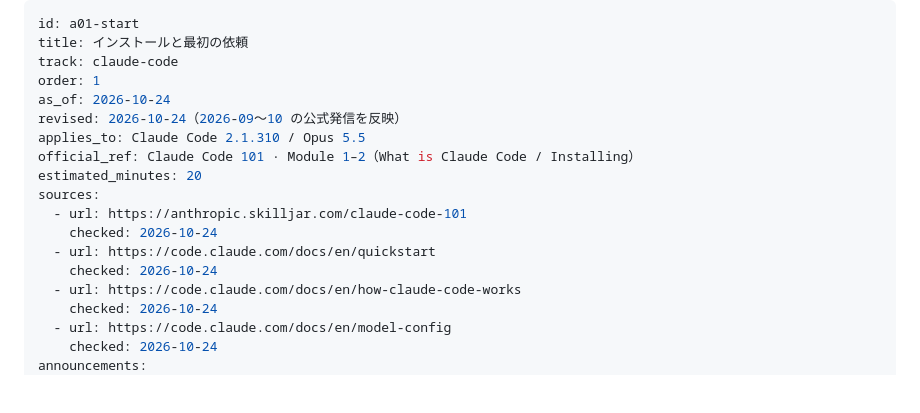
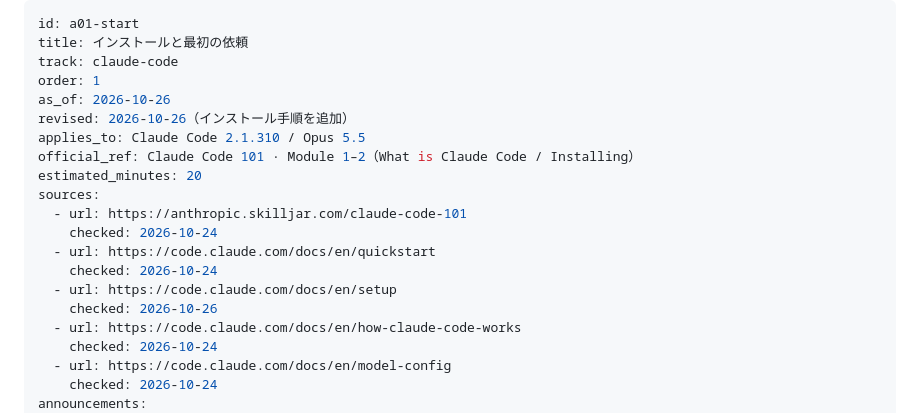
Before and after one commit to stland6338/ai-dev-tutor, a Markdown page: lessons/a01-start.md, the part around one of its changes. Drawn GitHub-style; blank space fills up the shorter version.

```diff
--- a/lessons/a01-start.md
+++ b/lessons/a01-start.md
@@ -3,8 +3,8 @@ id: a01-start
 title: インストールと最初の依頼
 track: claude-code
 order: 1
-as_of: 2026-10-24
-revised: 2026-10-24（2026-09〜10 の公式発信を反映）
+as_of: 2026-10-26
+revised: 2026-10-26（インストール手順を追加）
 applies_to: Claude Code 2.1.310 / Opus 5.5
 official_ref: Claude Code 101 · Module 1–2（What is Claude Code / Installing）
 estimated_minutes: 20
@@ -13,6 +13,8 @@ sources:
     checked: 2026-10-24
   - url: https://code.claude.com/docs/en/quickstart
     checked: 2026-10-24
+  - url: https://code.claude.com/docs/en/setup
+    checked: 2026-10-26
   - url: https://code.claude.com/docs/en/how-claude-code-works
     checked: 2026-10-24
   - url: https://code.claude.com/docs/en/model-config
```
Also changed, not shown: other parts of lessons/a01-start.md (+53 -0 lines), lessons/00-intro.md (+15 -2 lines), lessons/a08-cloud.md (+11 -1 lines).
